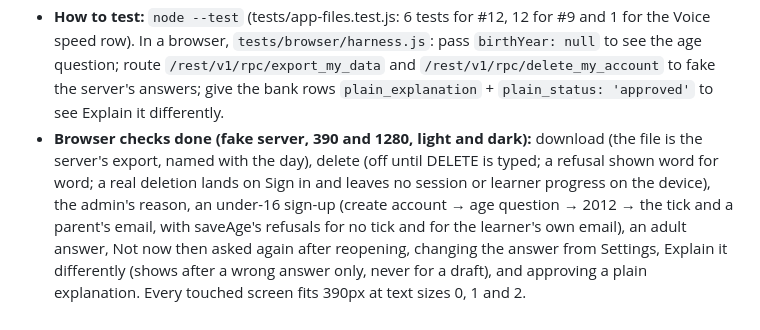
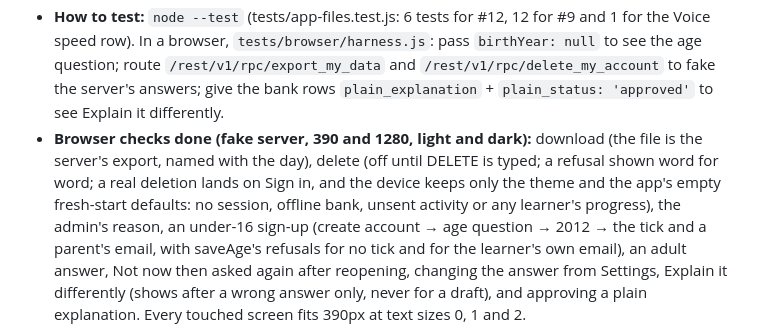
Before and after one commit to dstorey87/Catie-Test, a Markdown page: changes/section-ui-account-privacy.md, the part around the change. GitHub-like rendering.

Commit message:
docs(changes): say exactly what a deletion leaves on the device
Co-Authored-By: Claude Opus 5.5 (1M context) <noreply@anthropic.com>

```diff
--- a/changes/section-ui-account-privacy.md
+++ b/changes/section-ui-account-privacy.md
@@ -84,8 +84,9 @@
   `plain_explanation` + `plain_status: 'approved'` to see Explain it differently.
 - **Browser checks done (fake server, 390 and 1280, light and dark):** download (the file is
   the server's export, named with the day), delete (off until DELETE is typed; a refusal shown
-  word for word; a real deletion lands on Sign in and leaves no session or learner progress
-  on the device), the admin's reason, an under-16 sign-up (create account → age question →
+  word for word; a real deletion lands on Sign in, and the device keeps only the theme and the
+  app's empty fresh-start defaults: no session, offline bank, unsent activity or any learner's
+  progress), the admin's reason, an under-16 sign-up (create account → age question →
   2012 → the tick and a parent's email, with saveAge's refusals for no tick and for the
   learner's own email), an adult answer, Not now then asked again after reopening, changing
   the answer from Settings, Explain it differently (shows after a wrong answer only, never for
```
